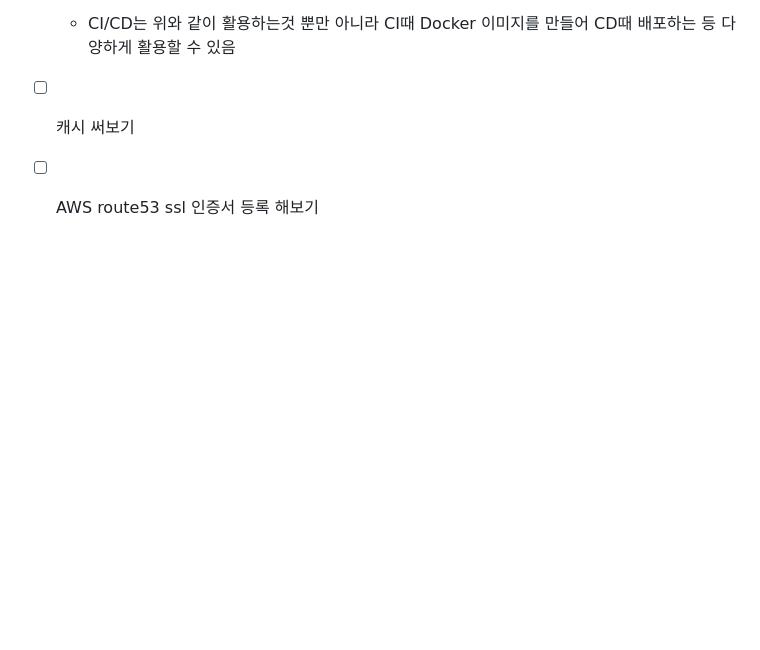
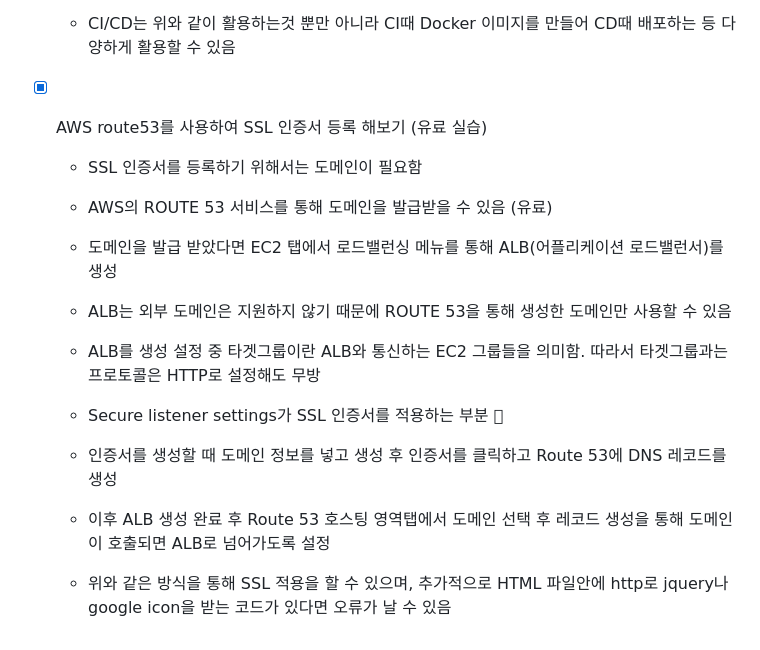
Before and after one commit to khs0415p/instagram-clone-django, a Markdown page: README.md, the part around the change. Rendered like a GitHub page; blank space fills up the shorter version.

```diff
--- a/README.md
+++ b/README.md
@@ -247,6 +247,22 @@ http://127.0.0.1:8000/main/
   - CI/CD는 위와 같이 활용하는것 뿐만 아니라 CI때 Docker 이미지를 만들어 CD때 배포하는 등 다양하게 활용할 수 있음
 
 
-- [ ] 캐시 써보기
+- [x] AWS route53를 사용하여 SSL 인증서 등록 해보기 (유료 실습)
 
-- [ ] AWS route53 ssl 인증서 등록 해보기
+  - SSL 인증서를 등록하기 위해서는 도메인이 필요함
+
+  - AWS의 ROUTE 53 서비스를 통해 도메인을 발급받을 수 있음 (유료)
+
+  - 도메인을 발급 받았다면 EC2 탭에서 로드밸런싱 메뉴를 통해 ALB(어플리케이션 로드밸런서)를 생성
+
+  - ALB는 외부 도메인은 지원하지 않기 때문에 ROUTE 53을 통해 생성한 도메인만 사용할 수 있음
+
+  - ALB를 생성 설정 중 타겟그룹이란 ALB와 통신하는 EC2 그룹들을 의미함. 따라서 타겟그룹과는 프로토콜은 HTTP로 설정해도 무방
+
+  - Secure listener settings가 SSL 인증서를 적용하는 부분
+
+  - 인증서를 생성할 때 도메인 정보를 넣고 생성 후 인증서를 클릭하고 Route 53에 DNS 레코드를 생성
+
+  - 이후 ALB 생성 완료 후 Route 53 호스팅 영역탭에서 도메인 선택 후 레코드 생성을 통해 도메인이 호출되면 ALB로 넘어가도록 설정
+
+  - 위와 같은 방식을 통해 SSL 적용을 할 수 있으며, 추가적으로 HTML 파일안에 http로 jquery나 google icon을 받는 코드가 있다면 오류가 날 수 있음
```
